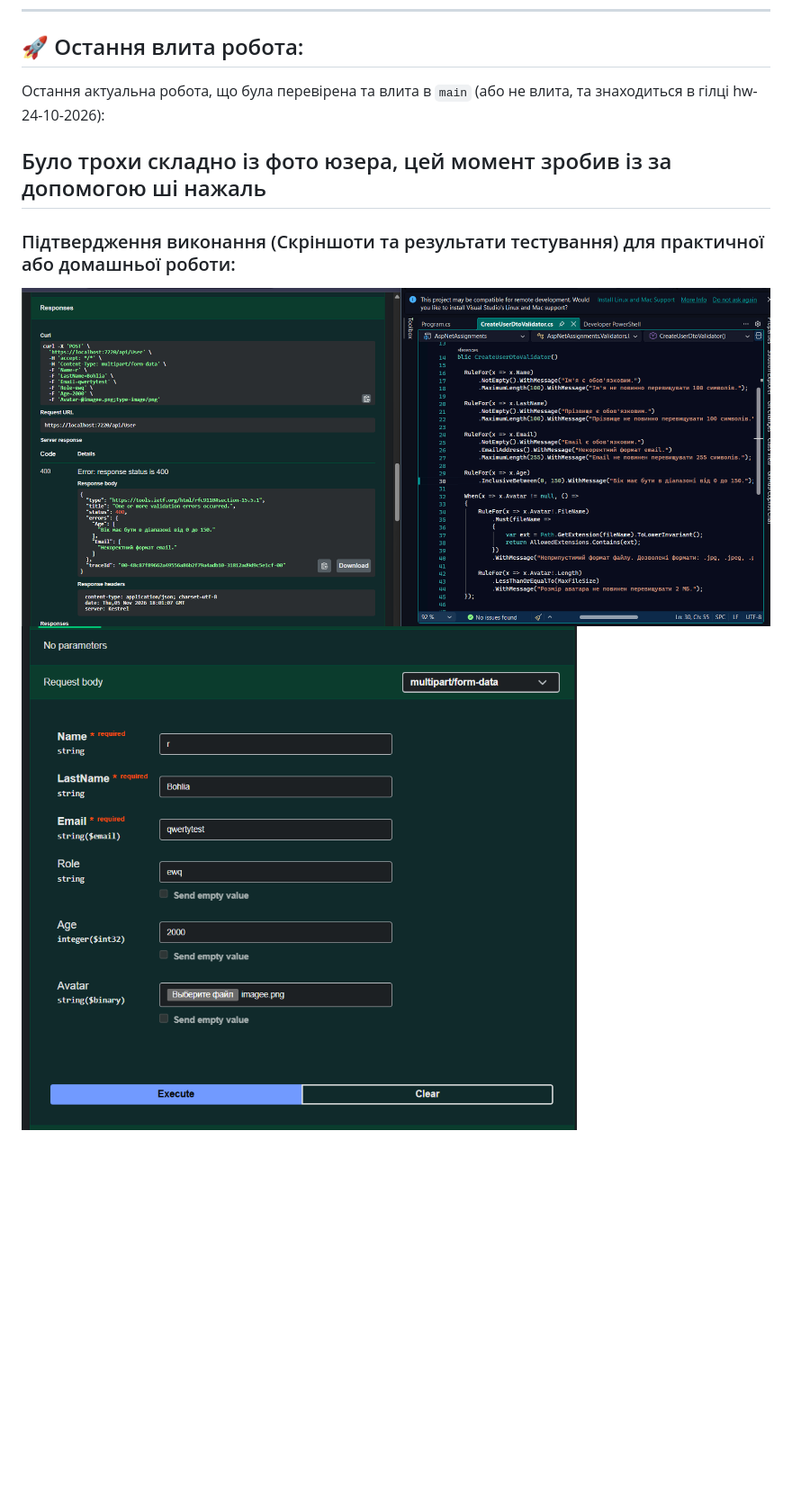
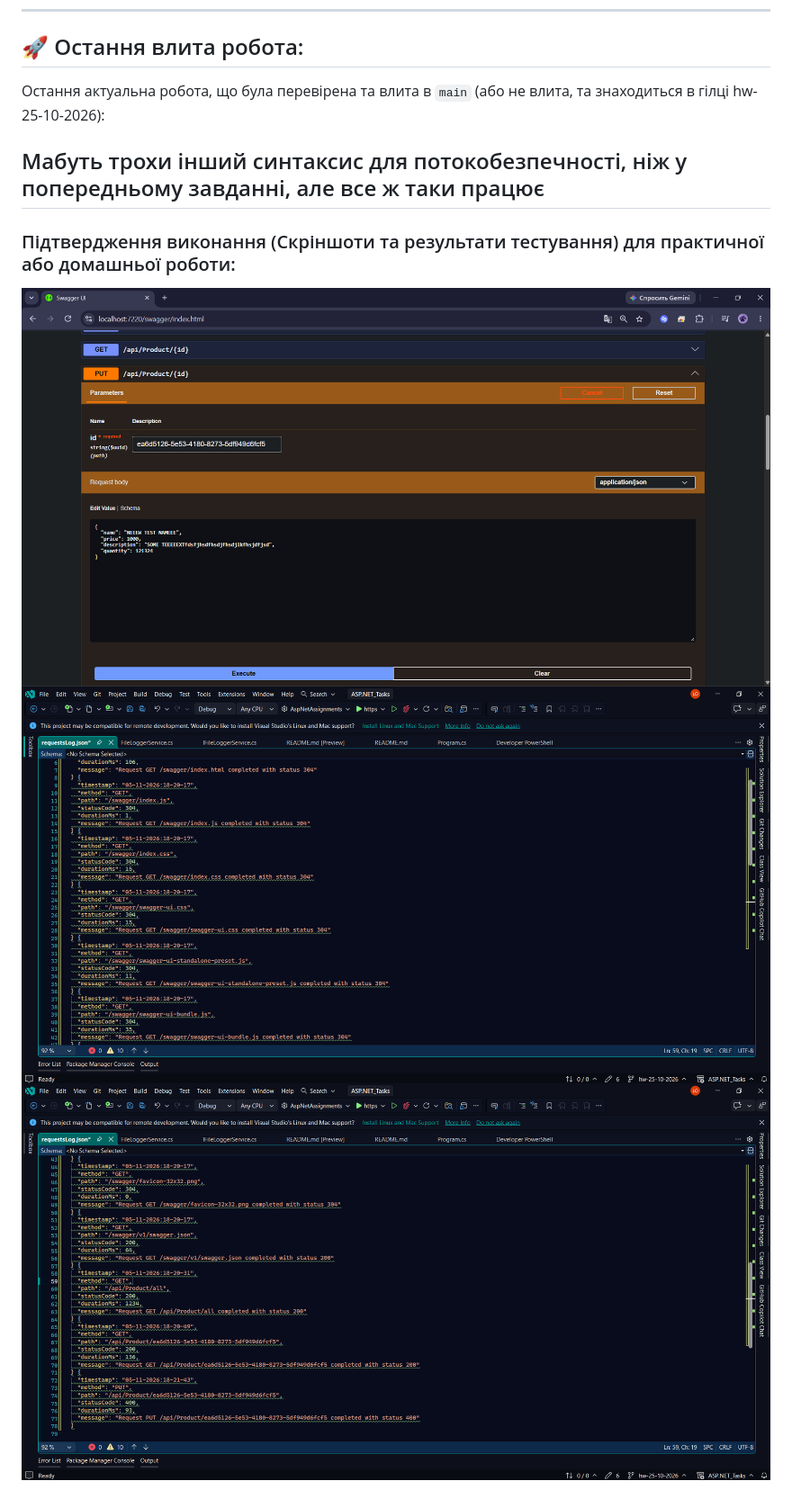
Before and after one commit to NightFuryL/ASP.NET_Tasks, a Markdown page: README.md, the part around the change. Shown at 90% size. Rendered like a GitHub page; pictures changed too: Images/1.png, Images/2.png, Images/3.png (added); blank space fills up the shorter version.

```diff
--- a/README.md
+++ b/README.md
@@ -95,9 +95,10 @@
 
 ## 🚀 Остання влита робота:
 
-Остання актуальна робота, що була перевірена та влита в `main` (або не влита, та знаходиться в гілці hw-24-10-2026):
-## Було трохи складно із фото  юзера, цей момент зробив із за допомогою ші нажаль
+Остання актуальна робота, що була перевірена та влита в `main` (або не влита, та знаходиться в гілці hw-25-10-2026):
+## Мабуть трохи інший синтаксис для потокобезпечності, ніж у попередньому завданні, але все ж таки працює
 ### Підтвердження виконання (Скріншоти та результати тестування) для практичної або домашньої роботи:
 
 ![Немає](Images/1.png)
 ![Немає](Images/2.png)
+![Немає](Images/3.png)
```
Also changed, not shown: 5 other files.
